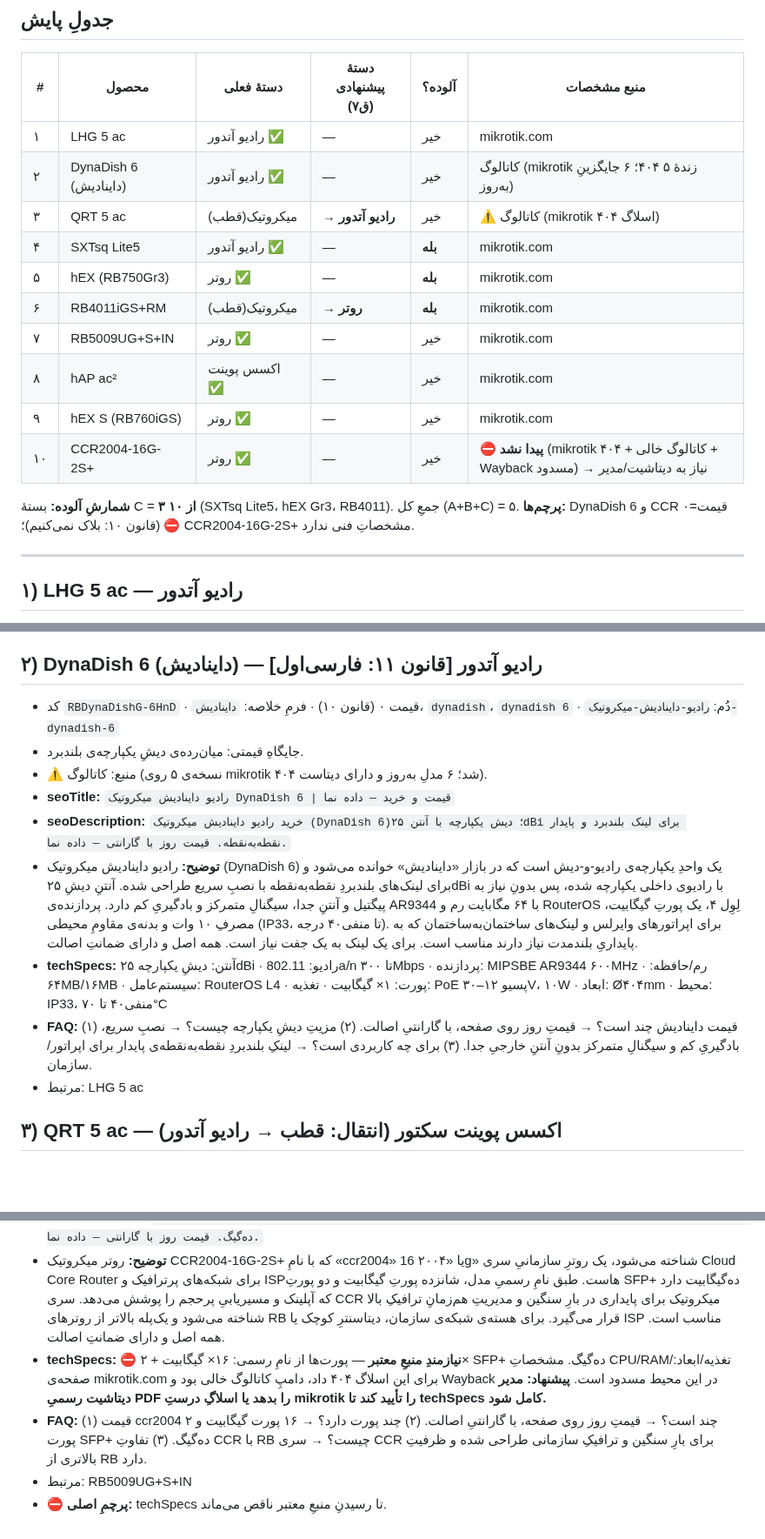
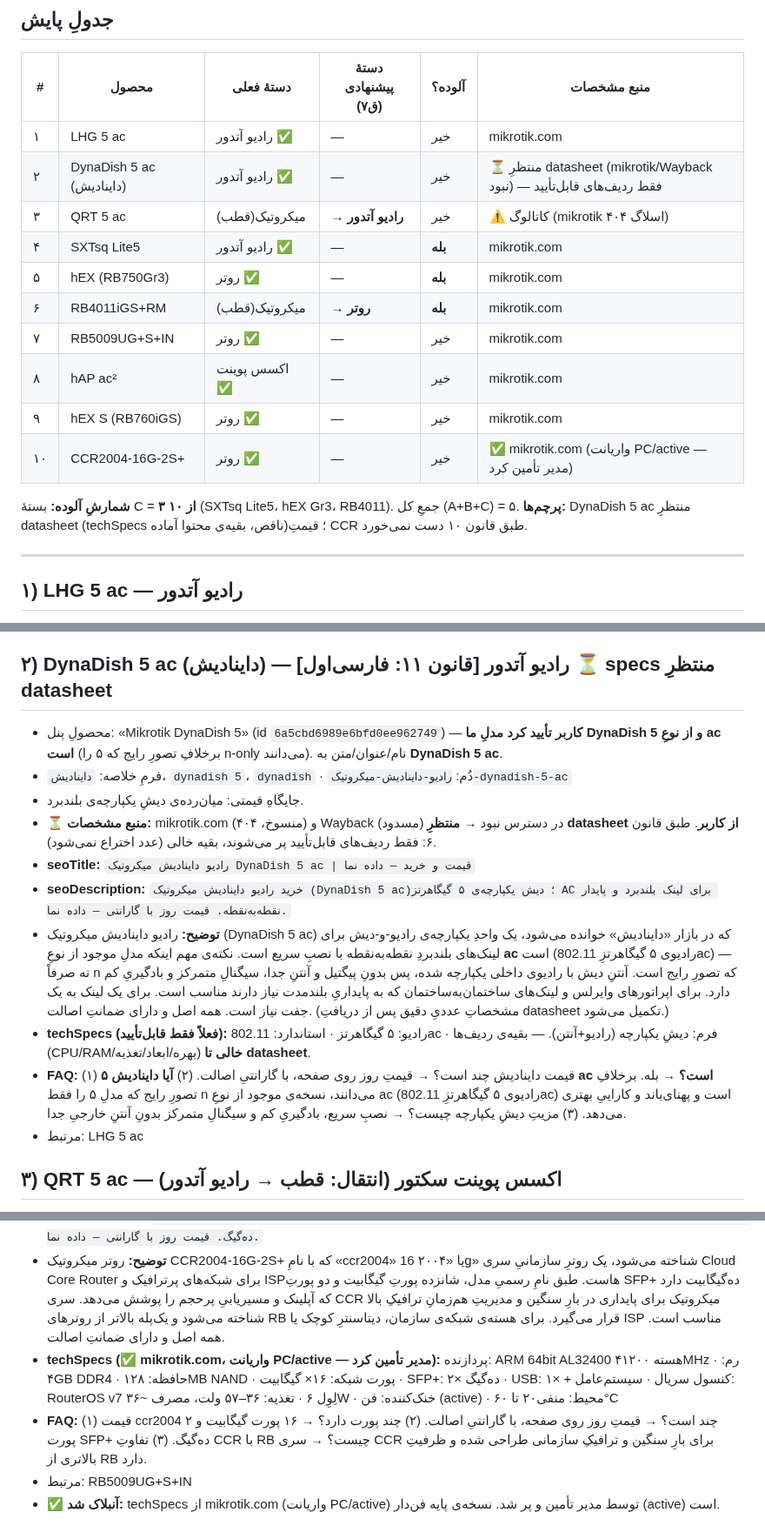
Before and after one commit to amirMasoudm/shop, a Markdown page: docs/content-drafts/batch-C.md, 3 parts joined by grey strips. Shown at 87% size. GitHub-like rendering; blank space fills up the shorter version.

Commit message:
batch-C: CCR2004-16G-2S+ specs از mikrotik (مدیر) + تصحیح DynaDish→5 ac
- CCR2004-16G-2S+: techSpecs کامل شد (AL32400 4c/1.2GHz، 4GB، 16×1G+2×SFP+، L6، فن).
- DynaDish: تصحیح از ۶ به DynaDish 5 ac (تأییدِ کاربر: مدلِ ما ۵ و ac است)؛
  FAQ تصحیح‌کننده‌ی تصورِ غلط اضافه شد؛ techSpecs منتظرِ datasheet (قانون ۶).

Co-Authored-By: Claude Opus 4.8 <noreply@anthropic.com>

```diff
--- a/docs/content-drafts/batch-C.md
+++ b/docs/content-drafts/batch-C.md
@@ -8,7 +8,7 @@
 | # | محصول | دستهٔ فعلی | دستهٔ پیشنهادی (ق۷) | آلوده؟ | منبع مشخصات |
 |---|---|---|---|---|---|
 | ۱ | LHG 5 ac | رادیو آتدور ✅ | — | خیر | mikrotik.com |
-| ۲ | DynaDish 6 (داینادیش) | رادیو آتدور ✅ | — | خیر | کاتالوگ (mikrotik زندهٔ ۵ ۴۰۴؛ ۶ جایگزینِ به‌روز) |
+| ۲ | DynaDish 5 ac (داینادیش) | رادیو آتدور ✅ | — | خیر | ⏳ منتظرِ datasheet (mikrotik/Wayback نبود) — فقط ردیف‌های قابل‌تأیید |
 | ۳ | QRT 5 ac | میکروتیک(قطب) | **→ رادیو آتدور** | خیر | ⚠️ کاتالوگ (mikrotik اسلاگ ۴۰۴) |
 | ۴ | SXTsq Lite5 | رادیو آتدور ✅ | — | **بله** | mikrotik.com |
 | ۵ | hEX (RB750Gr3) | روتر ✅ | — | **بله** | mikrotik.com |
@@ -16,10 +16,10 @@
 | ۷ | RB5009UG+S+IN | روتر ✅ | — | خیر | mikrotik.com |
 | ۸ | hAP ac² | اکسس پوینت ✅ | — | خیر | mikrotik.com |
 | ۹ | hEX S (RB760iGS) | روتر ✅ | — | خیر | mikrotik.com |
-| ۱۰ | CCR2004-16G-2S+ | روتر ✅ | — | خیر | ⛔ **پیدا نشد** (mikrotik ۴۰۴ + کاتالوگ خالی + Wayback مسدود) → نیاز به دیتاشیت/مدیر |
+| ۱۰ | CCR2004-16G-2S+ | روتر ✅ | — | خیر | ✅ mikrotik.com (واریانت PC/active — مدیر تأمین کرد) |
 
 **شمارشِ آلوده:** بستهٔ C = **۳ از ۱۰** (SXTsq Lite5، hEX Gr3، RB4011). جمعِ کل (A+B+C) = ۵.
-**پرچم‌ها:** DynaDish 6 و CCR قیمت=۰ (قانون ۱۰: بلاک نمی‌کنیم)؛ ⛔ CCR2004-16G-2S+ مشخصاتِ فنی ندارد.
+**پرچم‌ها:** DynaDish 5 ac منتظرِ datasheet (techSpecs ناقص، بقیه‌ی محتوا آماده)؛ قیمتِ CCR طبق قانون ۱۰ دست نمی‌خورد.
 
 ---
 
@@ -33,15 +33,16 @@
 - **FAQ:** (۱) قیمت lhg 5 چند است؟ → قیمتِ روز روی صفحه، با گارانتیِ اصالت. (۲) بردش چقدر است؟ → با دیشِ ۲۴٫۵dBi برای لینک‌های چندکیلومتری مناسب است (بسته به دیدِ مستقیم و تداخل). (۳) تکی یا جفت؟ → برای لینک به یک جفت نیاز است.
 - مرتبط: LHG 60G / DynaDish 6
 
-## ۲) DynaDish 6 (داینادیش) — رادیو آتدور  [قانون ۱۱: فارسی‌اول]
-- کد `RBDynaDishG-6HnD` · قیمت ۰ (قانون ۱۰) · فرمِ خلاصه: `داینادیش`، `dynadish`، `dynadish 6` · دُم: `رادیو-داینادیش-میکروتیک-dynadish-6`
+## ۲) DynaDish 5 ac (داینادیش) — رادیو آتدور  [قانون ۱۱: فارسی‌اول] ⏳ specs منتظرِ datasheet
+- محصولِ پنل: «Mikrotik DynaDish 5» (id `6a5cbd6989e6bfd0ee962749`) — **کاربر تأیید کرد مدلِ ما DynaDish 5 و از نوعِ ac است** (برخلافِ تصورِ رایج که ۵ را n-only می‌دانند). نام/عنوان/متن به **DynaDish 5 ac**.
+- فرمِ خلاصه: `داینادیش`، `dynadish 5`، `dynadish` · دُم: `رادیو-داینادیش-میکروتیک-dynadish-5-ac`
 - جایگاهِ قیمتی: میان‌رده‌ی دیشِ یکپارچه‌ی بلندبرد.
-- ⚠️ منبع: کاتالوگ (نسخه‌ی ۵ روی mikrotik ۴۰۴ شد؛ ۶ مدلِ به‌روز و دارای دیتاست).
-- **seoTitle:** `رادیو داینادیش میکروتیک DynaDish 6 | قیمت و خرید — داده نما`
-- **seoDescription:** `خرید رادیو داینادیش میکروتیک (DynaDish 6)؛ دیش یکپارچه با آنتن ۲۵dBi برای لینک بلندبرد و پایدار نقطه‌به‌نقطه. قیمت روز با گارانتی — داده نما.`
-- **توضیح:** رادیو داینادیش میکروتیک (DynaDish 6) یک واحدِ یکپارچه‌ی رادیو-و-دیش است که در بازار «داینادیش» خوانده می‌شود و برای لینک‌های بلندبردِ نقطه‌به‌نقطه با نصبِ سریع طراحی شده. آنتنِ دیشِ ۲۵dBi با رادیوی داخلی یکپارچه شده، پس بدونِ نیاز به پیگتیل و آنتنِ جدا، سیگنالِ متمرکز و بادگیریِ کم دارد. پردازنده‌ی AR9344 با ۶۴ مگابایت رم و RouterOS لِوِل ۴، یک پورتِ گیگابیت، مصرفِ ۱۰ وات و بدنه‌ی مقاومِ محیطی (IP33، تا منفی۴۰ درجه). برای اپراتورهای وایرلس و لینک‌های ساختمان‌به‌ساختمان که به پایداریِ بلندمدت نیاز دارند مناسب است. برای یک لینک به یک جفت نیاز است. همه اصل و دارای ضمانتِ اصالت.
-- **techSpecs:** آنتن: دیشِ یکپارچه ۲۵dBi · رادیو: 802.11a/n تا ۳۰۰Mbps · پردازنده: MIPSBE AR9344 ۶۰۰MHz · رم/حافظه: ۶۴MB/۱۶MB · سیستم‌عامل: RouterOS L4 · پورت: ۱× گیگابیت · تغذیه: PoE پسیو ۱۲–۳۰V، ۱۰W · ابعاد: Ø۴۰۴mm · محیط: IP33، منفی۴۰ تا ۷۰°C
-- **FAQ:** (۱) قیمت داینادیش چند است؟ → قیمتِ روز روی صفحه، با گارانتیِ اصالت. (۲) مزیتِ دیشِ یکپارچه چیست؟ → نصبِ سریع، بادگیریِ کم و سیگنالِ متمرکز بدونِ آنتنِ خارجیِ جدا. (۳) برای چه کاربردی است؟ → لینکِ بلندبردِ نقطه‌به‌نقطه‌ی پایدار برای اپراتور/سازمان.
+- ⏳ **منبع مشخصات:** mikrotik.com (منسوخ، ۴۰۴) و Wayback (مسدود) در دسترس نبود → **منتظرِ datasheet از کاربر**. طبق قانون ۶: فقط ردیف‌های قابل‌تأیید پر می‌شوند، بقیه خالی (عدد اختراع نمی‌شود).
+- **seoTitle:** `رادیو داینادیش میکروتیک DynaDish 5 ac | قیمت و خرید — داده نما`
+- **seoDescription:** `خرید رادیو داینادیش میکروتیک (DynaDish 5 ac)؛ دیش یکپارچه‌ی ۵ گیگاهرتز AC برای لینک بلندبرد و پایدار نقطه‌به‌نقطه. قیمت روز با گارانتی — داده نما.`
+- **توضیح:** رادیو داینادیش میکروتیک (DynaDish 5 ac) که در بازار «داینادیش» خوانده می‌شود، یک واحدِ یکپارچه‌ی رادیو-و-دیش برای لینک‌های بلندبردِ نقطه‌به‌نقطه با نصبِ سریع است. نکته‌ی مهم اینکه مدلِ موجود از نوعِ **ac** است (رادیوی ۵ گیگاهرتزِ 802.11ac) — نه صرفاً n که تصورِ رایج است. آنتنِ دیش با رادیوی داخلی یکپارچه شده، پس بدونِ پیگتیل و آنتنِ جدا، سیگنالِ متمرکز و بادگیریِ کم دارد. برای اپراتورهای وایرلس و لینک‌های ساختمان‌به‌ساختمان که به پایداریِ بلندمدت نیاز دارند مناسب است. برای یک لینک به یک جفت نیاز است. همه اصل و دارای ضمانتِ اصالت. (مشخصاتِ عددیِ دقیق پس از دریافتِ datasheet تکمیل می‌شود.)
+- **techSpecs (فعلاً فقط قابل‌تأیید):** رادیو: ۵ گیگاهرتز · استاندارد: 802.11ac · فرم: دیشِ یکپارچه (رادیو+آنتن). — بقیه‌ی ردیف‌ها (CPU/RAM/بهره/ابعاد/تغذیه) **خالی تا datasheet**.
+- **FAQ:** (۱) قیمت داینادیش چند است؟ → قیمتِ روز روی صفحه، با گارانتیِ اصالت. (۲) **آیا داینادیش ۵ ac است؟** → بله. برخلافِ تصورِ رایج که مدلِ ۵ را فقط n می‌دانند، نسخه‌ی موجود از نوعِ ac (رادیوی ۵ گیگاهرتزِ 802.11ac) است و پهنای‌باند و کاراییِ بهتری می‌دهد. (۳) مزیتِ دیشِ یکپارچه چیست؟ → نصبِ سریع، بادگیریِ کم و سیگنالِ متمرکز بدونِ آنتنِ خارجیِ جدا.
 - مرتبط: LHG 5 ac
 
 ## ۳) QRT 5 ac — اکسس پوینت سکتور (انتقال: قطب → رادیو آتدور)
@@ -124,7 +125,7 @@
 - **seoTitle:** `روتر میکروتیک CCR2004-16G-2S+ (ccr2004) | قیمت و خرید — داده نما`
 - **seoDescription:** `خرید روتر میکروتیک CCR2004-16G-2S+؛ روتر سازمانی سری Cloud Core با ۱۶ پورت گیگابیت و ۲ پورت SFP+ ده‌گیگ. قیمت روز با گارانتی — داده نما.`
 - **توضیح:** روتر میکروتیک CCR2004-16G-2S+ که با نامِ «ccr2004» یا «۲۰۰۴ 16g» شناخته می‌شود، یک روترِ سازمانیِ سری Cloud Core Router برای شبکه‌های پرترافیک و ISPهاست. طبق نامِ رسمیِ مدل، شانزده پورتِ گیگابیت و دو پورتِ SFP+ ده‌گیگابیت دارد که آپلینک و مسیریابیِ پرحجم را پوشش می‌دهد. سری CCR میکروتیک برای پایداری در بارِ سنگین و مدیریتِ هم‌زمانِ ترافیکِ بالا شناخته می‌شود و یک‌پله بالاتر از روترهای RB قرار می‌گیرد. برای هسته‌ی شبکه‌ی سازمان، دیتاسنترِ کوچک یا ISP مناسب است. همه اصل و دارای ضمانتِ اصالت.
-- **techSpecs:** ⛔ **نیازمندِ منبعِ معتبر** — پورت‌ها از نامِ رسمی: ۱۶× گیگابیت + ۲× SFP+ ده‌گیگ. مشخصاتِ CPU/RAM/تغذیه/ابعاد: صفحه‌ی mikrotik.com برای این اسلاگ ۴۰۴ داد، دامپِ کاتالوگ خالی بود و Wayback در این محیط مسدود است. **پیشنهاد: مدیر دیتاشیت رسمیِ PDF را بدهد یا اسلاگِ درستِ mikrotik را تأیید کند تا techSpecs کامل شود.**
+- **techSpecs (✅ mikrotik.com، واریانت PC/active — مدیر تأمین کرد):** پردازنده: ARM 64bit AL32400 ۴هسته ۱۲۰۰MHz · رم: ۴GB DDR4 · حافظه: ۱۲۸MB NAND · پورت شبکه: ۱۶× گیگابیت · SFP+: ۲× ده‌گیگ · USB: ۱× + کنسول سریال · سیستم‌عامل: RouterOS v7 لِوِل ۶ · تغذیه: ۳۶–۵۷ ولت، مصرف ~۳۶W · خنک‌کننده: فن (active) · محیط: منفی۲۰ تا ۶۰°C
 - **FAQ:** (۱) قیمت ccr2004 چند است؟ → قیمتِ روز روی صفحه، با گارانتیِ اصالت. (۲) چند پورت دارد؟ → ۱۶ پورت گیگابیت و ۲ پورت SFP+ ده‌گیگ. (۳) تفاوتِ CCR با RB چیست؟ → سری CCR برای بارِ سنگین و ترافیکِ سازمانی طراحی شده و ظرفیتِ بالاتری از RB دارد.
 - مرتبط: RB5009UG+S+IN
-- ⛔ **پرچمِ اصلی:** techSpecs تا رسیدنِ منبعِ معتبر ناقص می‌ماند.
+- ✅ **آنبلاک شد:** techSpecs از mikrotik.com (واریانت PC/active) توسط مدیر تأمین و پر شد. نسخه‌ی پایه فن‌دار (active) است.
```
